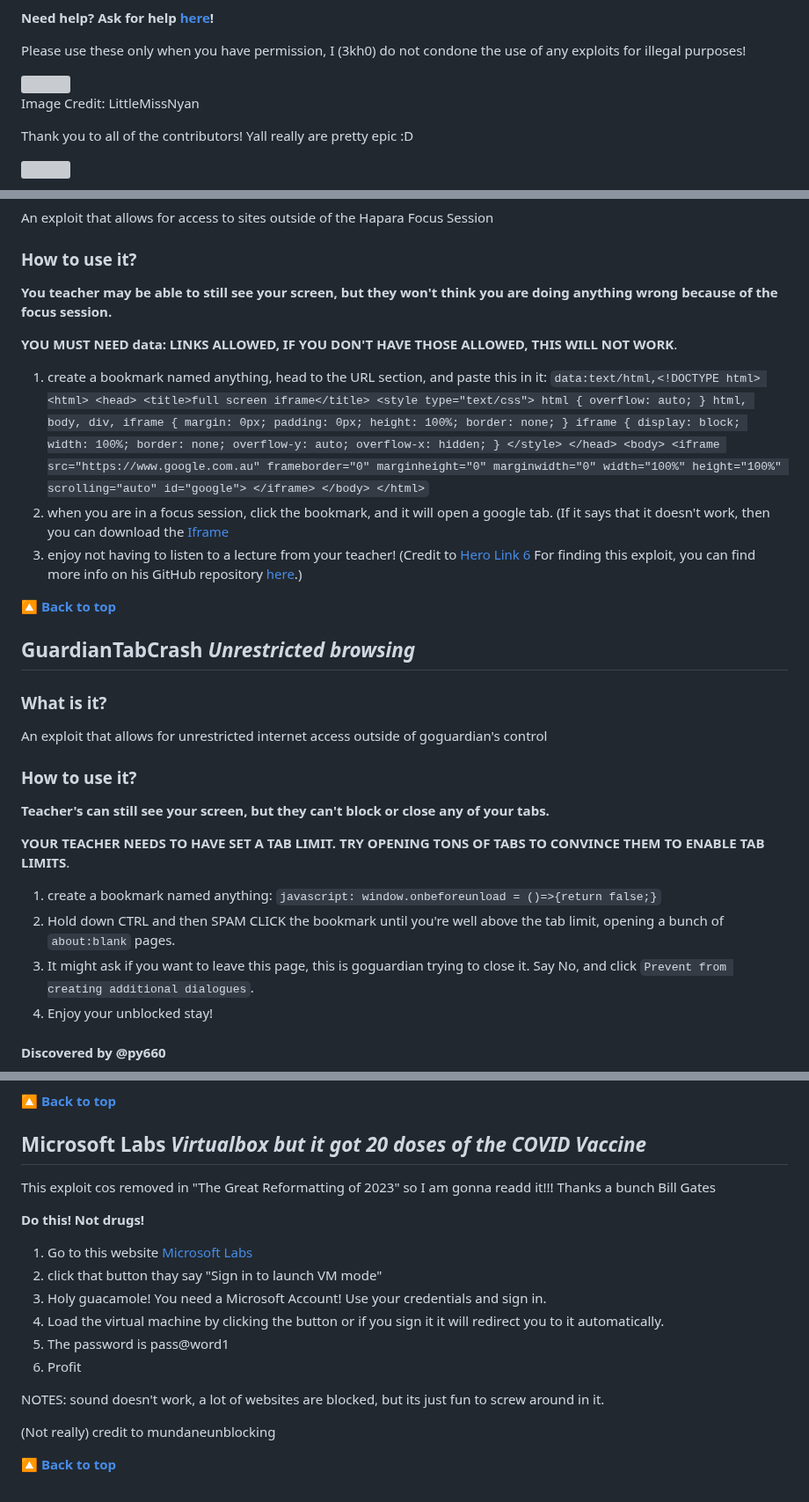
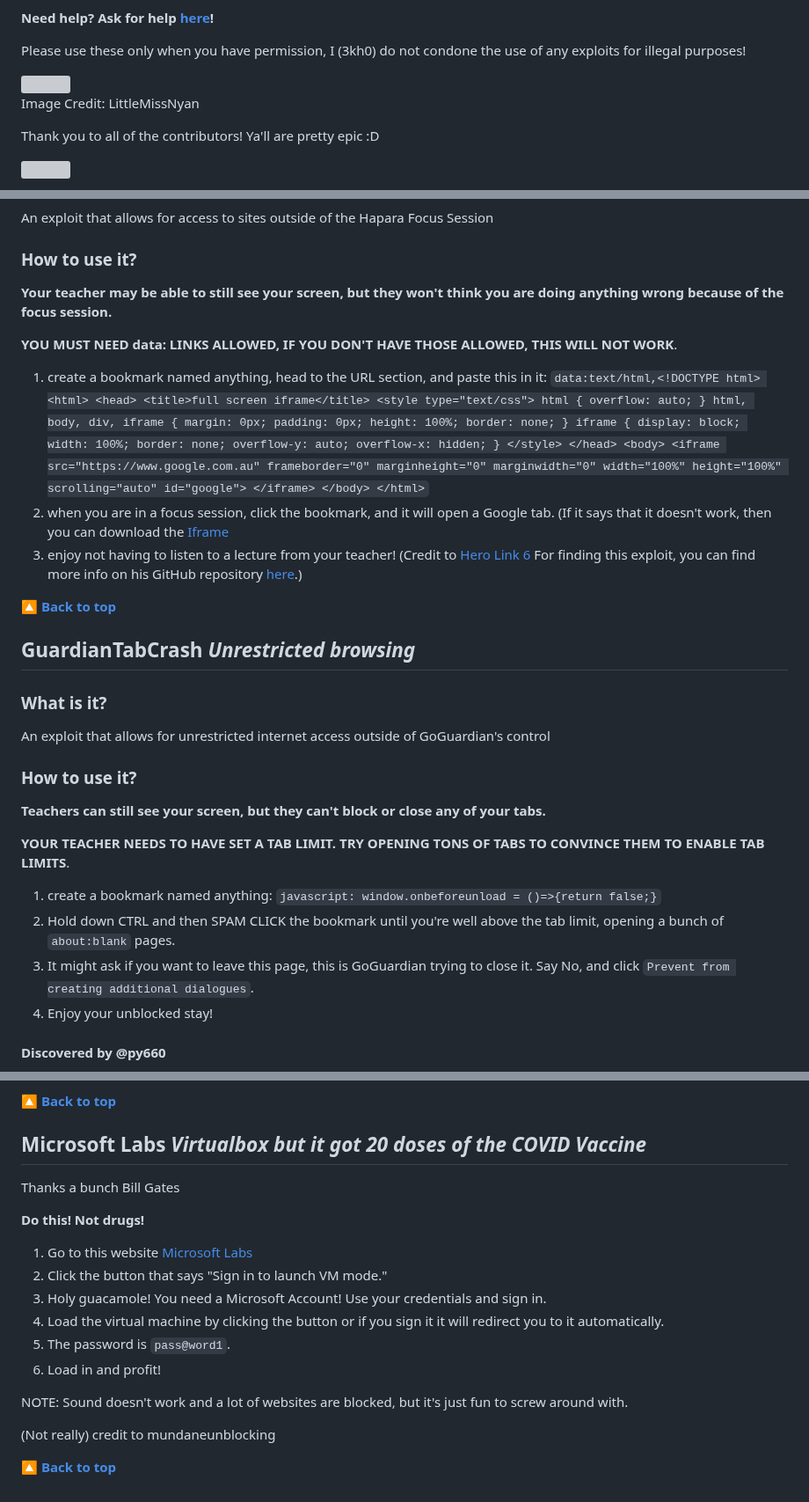
Before and after one commit to 3kh0/ext-remover, a Markdown page: README.md, 3 parts joined by grey strips. Shown at 88% size. GitHub-like rendering; grey boxes are pictures that could not be loaded.

```diff
--- a/README.md
+++ b/README.md
@@ -9,7 +9,7 @@ Please use these only when you have permission, I (3kh0) do not condone the use
 
 Image Credit: LittleMissNyan
 
-Thank you to all of the contributors! Yall really are pretty epic :D
+Thank you to all of the contributors! Ya'll are pretty epic :D
 
 <a href="https://github.com/3kh0/ext-remover/graphs/contributors"><img src="https://contrib.rocks/image?repo=3kh0/ext-remover" /></a>
 
@@ -113,12 +113,12 @@ An exploit that allows for access to sites outside of the Hapara Focus Session
 
 ### How to use it?
 
-**You teacher may be able to still see your screen, but they won't think you are doing anything wrong because of the focus session.**
+**Your teacher may be able to still see your screen, but they won't think you are doing anything wrong because of the focus session.**
 
 **YOU MUST NEED data: LINKS ALLOWED, IF YOU DON'T HAVE THOSE ALLOWED, THIS WILL NOT WORK**.
 
 1. create a bookmark named anything, head to the URL section, and paste this in it: `data:text/html,<!DOCTYPE html> <html> <head> <title>full screen iframe</title> <style type="text/css"> html { overflow: auto; } html, body, div, iframe { margin: 0px; padding: 0px; height: 100%; border: none; } iframe { display: block; width: 100%; border: none; overflow-y: auto; overflow-x: hidden; } </style> </head> <body> <iframe src="https://www.google.com.au" frameborder="0" marginheight="0" marginwidth="0" width="100%" height="100%" scrolling="auto" id="google"> </iframe> </body> </html>`
-2.  when you are in a focus session, click the bookmark, and it will open a google tab. (If it says that it doesn't work, then you can download the [Iframe](https://github.com/3kh0/ext-remover/blob/main/HaparaBypass-Iframe.html)
+2.  when you are in a focus session, click the bookmark, and it will open a Google tab. (If it says that it doesn't work, then you can download the [Iframe](https://github.com/3kh0/ext-remover/blob/main/HaparaBypass-Iframe.html)
 3.  enjoy not having to listen to a lecture from your teacher!
 (Credit to [Hero Link 6](https://github.com/HeroLink6) For finding this exploit, you can find more info on his GitHub repository [here](https://github.com/HeroLink6/Hapara-Focus-Session-Bypass/tree/main).)
 
@@ -128,17 +128,17 @@ An exploit that allows for access to sites outside of the Hapara Focus Session
 
 ### What is it?
 
-An exploit that allows for unrestricted internet access outside of goguardian's control
+An exploit that allows for unrestricted internet access outside of GoGuardian's control
 
 ### How to use it?
 
-**Teacher's can still see your screen, but they can't block or close any of your tabs.**
+**Teachers can still see your screen, but they can't block or close any of your tabs.**
 
 **YOUR TEACHER NEEDS TO HAVE SET A TAB LIMIT. TRY OPENING TONS OF TABS TO CONVINCE THEM TO ENABLE TAB LIMITS**.
 
 1. create a bookmark named anything: `javascript: window.onbeforeunload = ()=>{return false;}`
 2. Hold down CTRL and then SPAM CLICK the bookmark until you're well above the tab limit, opening a bunch of `about:blank` pages.
-3. It might ask if you want to leave this page, this is goguardian trying to close it. Say No, and click `Prevent from creating additional dialogues`.
+3. It might ask if you want to leave this page, this is GoGuardian trying to close it. Say No, and click `Prevent from creating additional dialogues`.
 4. Enjoy your unblocked stay!
 
 #### Discovered by @py660
@@ -815,18 +815,17 @@ Credit to akabutnice
 
 ## Microsoft Labs *Virtualbox but it got 20 doses of the COVID Vaccine*
 
-This exploit cos removed in "The Great Reformatting of 2023" so I am gonna readd it!!!
 Thanks a bunch Bill Gates
 
 **Do this! Not drugs!**
 1. Go to this website [Microsoft Labs](https://learn.microsoft.com/en-us/training/modules/implement-common-integration-features-finance-ops/10-exercise-1)
-2. click that button thay say "Sign in to launch VM mode"
+2. Click the button that says "Sign in to launch VM mode."
 3. Holy guacamole! You need a Microsoft Account! Use your credentials and sign in.
 4. Load the virtual machine by clicking the button or if you sign it it will redirect you to it automatically.
-5. The password is pass@word1
-6. Profit
+5. The password is `pass@word1`.
+6. Load in and profit!
 
-NOTES: sound doesn't work, a lot of websites are blocked, but its just fun to screw around in it.
+NOTE: Sound doesn't work and a lot of websites are blocked, but it's just fun to screw around with.
 
 (Not really) credit to mundaneunblocking
 
```
Also changed, not shown: other parts of README.md (+9 -9 lines).
